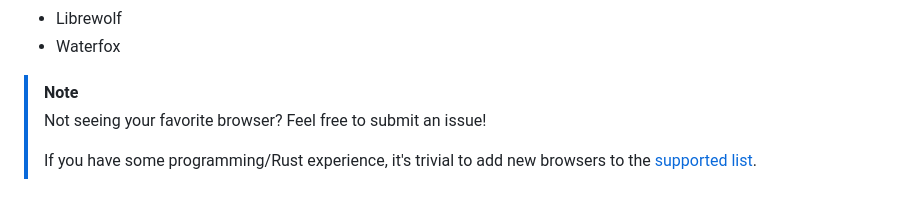
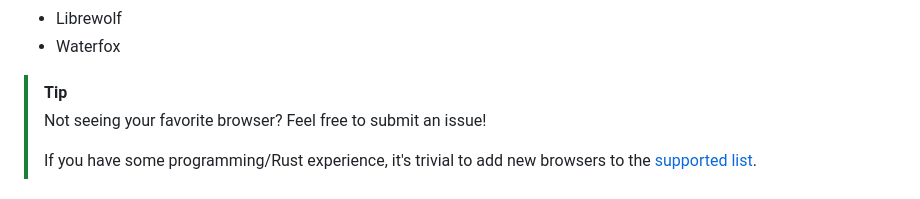
Before and after one commit to SpikeHD/Crowser, a Markdown page: README.md, the part around the change. Rendered like a GitHub page.

Commit message:
fix: typo

```diff
--- a/README.md
+++ b/README.md
@@ -35,7 +35,7 @@ All browser support comes with a few small caveats. You may notice small inconsi
 * Librewolf
 * Waterfox
 
-> [!NOTE]
+> [!TIP]
 > Not seeing your favorite browser? Feel free to submit an issue!
 >
 > If you have some programming/Rust experience, it's trivial to add new browsers to the [supported list](./src/browser/mod.rs).
```
